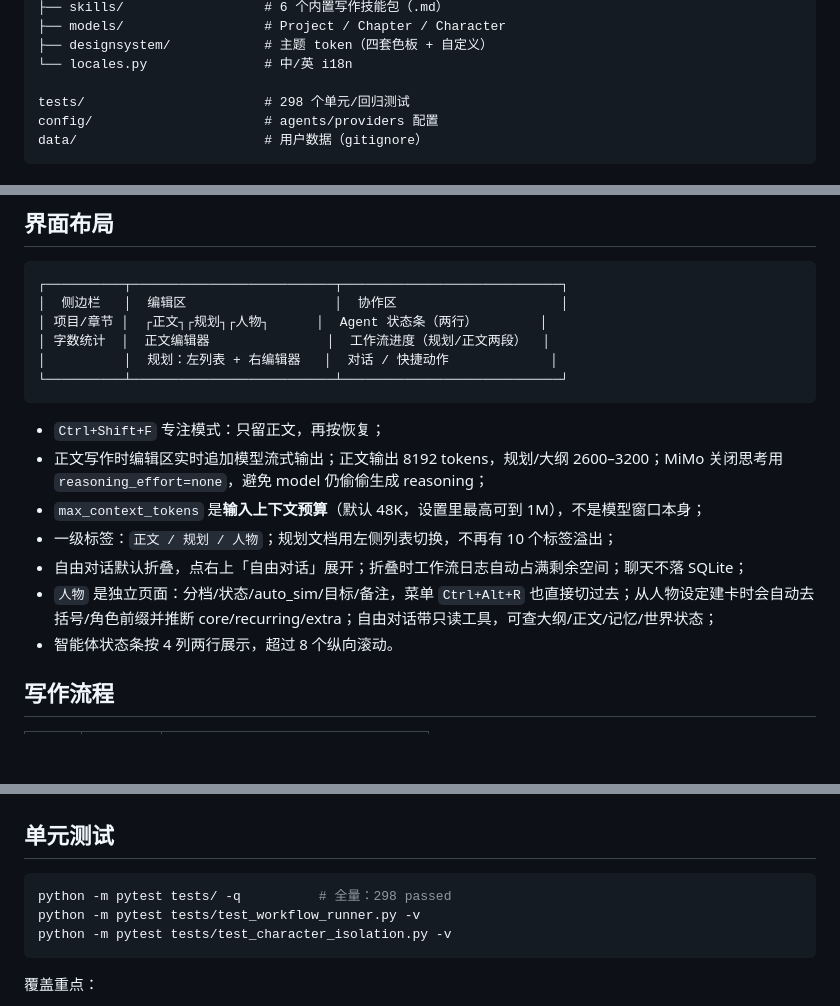
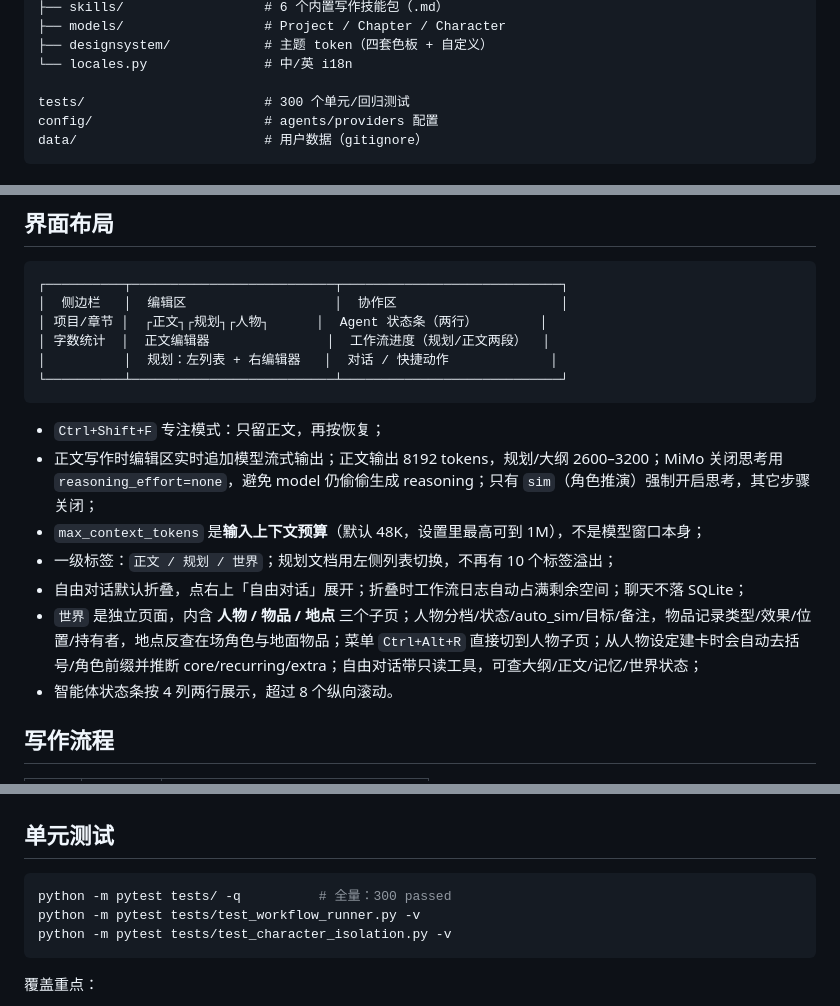
Before and after one commit to inkspilled/novel-writer, a Markdown page: README.md, 3 parts joined by grey strips. GitHub-like rendering; blank space fills up the shorter version.

````diff
--- a/README.md
+++ b/README.md
@@ -92,7 +92,7 @@ src/novel_writer/
 ├── designsystem/            # 主题 token（四套色板 + 自定义）
 └── locales.py               # 中/英 i18n
 
-tests/                       # 298 个单元/回归测试
+tests/                       # 300 个单元/回归测试
 config/                      # agents/providers 配置
 data/                        # 用户数据（gitignore）
 ```
@@ -118,11 +118,11 @@ data/                        # 用户数据（gitignore）
 ```
 
 - `Ctrl+Shift+F` 专注模式：只留正文，再按恢复；
-- 正文写作时编辑区实时追加模型流式输出；正文输出 8192 tokens，规划/大纲 2600–3200；MiMo 关闭思考用 `reasoning_effort=none`，避免 model 仍偷偷生成 reasoning；
+- 正文写作时编辑区实时追加模型流式输出；正文输出 8192 tokens，规划/大纲 2600–3200；MiMo 关闭思考用 `reasoning_effort=none`，避免 model 仍偷偷生成 reasoning；只有 `sim`（角色推演）强制开启思考，其它步骤关闭；
 - `max_context_tokens` 是**输入上下文预算**（默认 48K，设置里最高可到 1M），不是模型窗口本身；
-- 一级标签：`正文 / 规划 / 人物`；规划文档用左侧列表切换，不再有 10 个标签溢出；
+- 一级标签：`正文 / 规划 / 世界`；规划文档用左侧列表切换，不再有 10 个标签溢出；
 - 自由对话默认折叠，点右上「自由对话」展开；折叠时工作流日志自动占满剩余空间；聊天不落 SQLite；
-- `人物` 是独立页面：分档/状态/auto_sim/目标/备注，菜单 `Ctrl+Alt+R` 也直接切过去；从人物设定建卡时会自动去括号/角色前缀并推断 core/recurring/extra；自由对话带只读工具，可查大纲/正文/记忆/世界状态；
+- `世界` 是独立页面，内含 **人物 / 物品 / 地点** 三个子页；人物分档/状态/auto_sim/目标/备注，物品记录类型/效果/位置/持有者，地点反查在场角色与地面物品；菜单 `Ctrl+Alt+R` 直接切到人物子页；从人物设定建卡时会自动去括号/角色前缀并推断 core/recurring/extra；自由对话带只读工具，可查大纲/正文/记忆/世界状态；
 - 智能体状态条按 4 列两行展示，超过 8 个纵向滚动。
 
 ## 写作流程
@@ -258,7 +258,7 @@ logger.info("操作完成")
 ## 单元测试
 
 ```bash
-python -m pytest tests/ -q          # 全量：298 passed
+python -m pytest tests/ -q          # 全量：300 passed
 python -m pytest tests/test_workflow_runner.py -v
 python -m pytest tests/test_character_isolation.py -v
 ```
````
Also changed, not shown: docs/UI设计审查.md (+10 -4 lines), docs/项目全貌与代码地图.md (+3 -3 lines), docs/assets/ui/characters-page.png, docs/assets/ui/world-item.png (added), docs/assets/ui/world-location.png (added), 11 other files.
